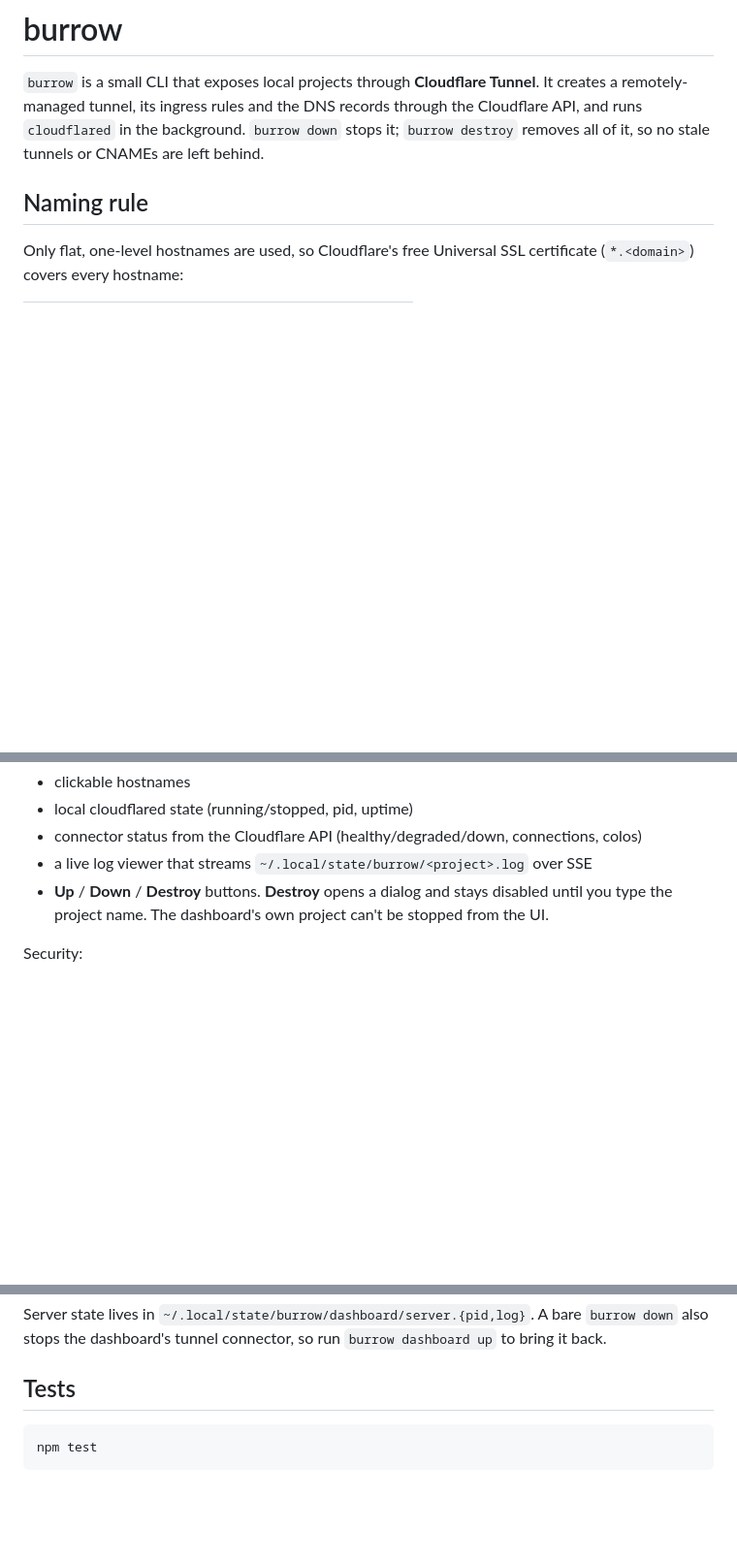
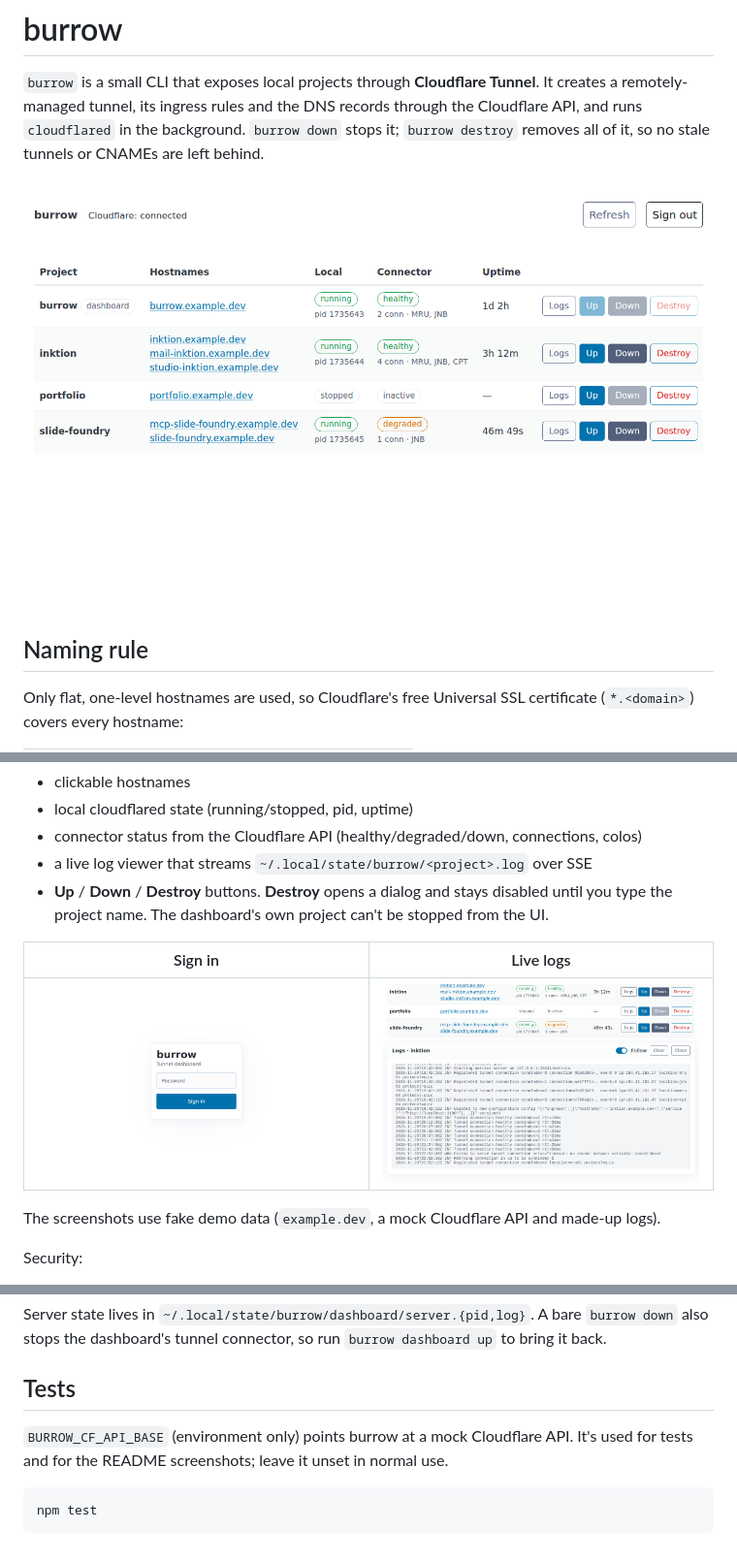
Before and after one commit to zfir-dev/burrow, a Markdown page: README.md, 3 parts joined by grey strips. Shown at 97% size. Rendered like a GitHub page; pictures changed too: docs/dashboard-login.png (added), docs/dashboard-logs.png (added), docs/dashboard.png (added); blank space fills up the shorter version.

Commit message:
README: add dashboard screenshots (demo data)

````diff
--- a/README.md
+++ b/README.md
@@ -4,6 +4,8 @@
 It creates a remotely-managed tunnel, its ingress rules and the DNS records through
 the Cloudflare API, and runs `cloudflared` in the background. `burrow down` stops it; `burrow destroy` removes
 all of it, so no stale tunnels or CNAMEs are left behind.
+
+![burrow dashboard: tunnel list](docs/dashboard.png)
 
 ## Naming rule
 
@@ -147,6 +149,12 @@ It shows every burrow project with:
 - **Up** / **Down** / **Destroy** buttons. **Destroy** opens a dialog and stays disabled until you type the project name.
   The dashboard's own project can't be stopped from the UI.
 
+| Sign in | Live logs |
+| ------- | --------- |
+| ![login](docs/dashboard-login.png) | ![log viewer](docs/dashboard-logs.png) |
+
+The screenshots use fake demo data (`example.dev`, a mock Cloudflare API and made-up logs).
+
 Security:
 
 - The dashboard won't start unless `BURROW_DASHBOARD_PASSWORD` is set (12+ characters).
@@ -168,6 +176,9 @@ Server state lives in `~/.local/state/burrow/dashboard/server.{pid,log}`. A bare
 
 ## Tests
 
+`BURROW_CF_API_BASE` (environment only) points burrow at a mock Cloudflare API. It's used for
+tests and for the README screenshots; leave it unset in normal use.
+
 ```sh
 npm test
 ```
````
